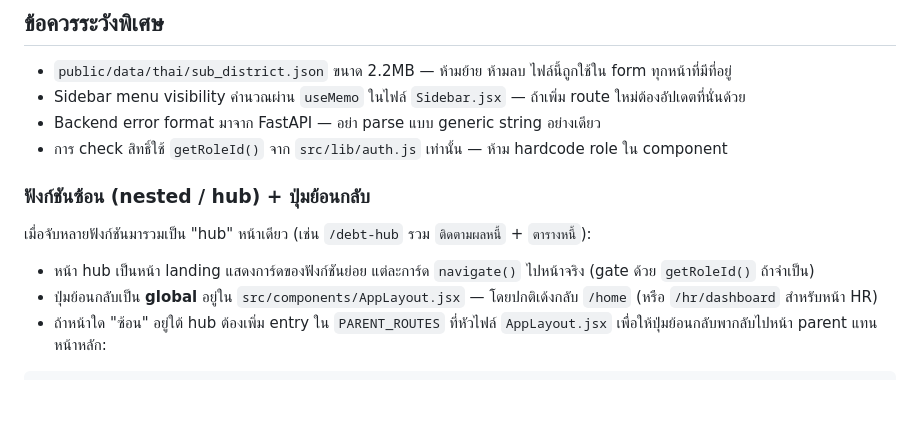
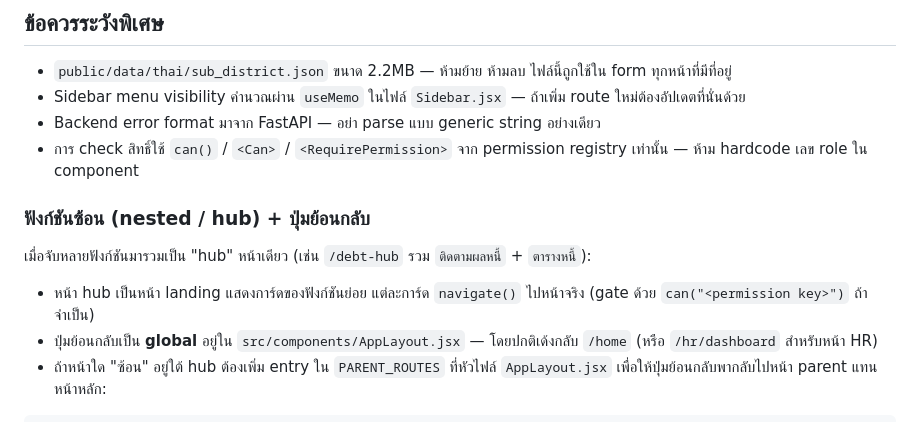
Before and after one commit to Kael-Dean/SKT, a Markdown page: CLAUDE.md, the part around one of its changes. Rendered like a GitHub page; blank space fills up the shorter version.

```diff
--- a/CLAUDE.md
+++ b/CLAUDE.md
@@ -139,13 +176,13 @@ npm run lint     # ESLint check
 - `public/data/thai/sub_district.json` ขนาด 2.2MB — ห้ามย้าย ห้ามลบ ไฟล์นี้ถูกใช้ใน form ทุกหน้าที่มีที่อยู่
 - Sidebar menu visibility คำนวณผ่าน `useMemo` ในไฟล์ `Sidebar.jsx` — ถ้าเพิ่ม route ใหม่ต้องอัปเดตที่นั่นด้วย
 - Backend error format มาจาก FastAPI — อย่า parse แบบ generic string อย่างเดียว
-- การ check สิทธิ์ใช้ `getRoleId()` จาก `src/lib/auth.js` เท่านั้น — ห้าม hardcode role ใน component
+- การ check สิทธิ์ใช้ `can()` / `<Can>` / `<RequirePermission>` จาก permission registry เท่านั้น — ห้าม hardcode เลข role ใน component
 
 ### ฟังก์ชันซ้อน (nested / hub) + ปุ่มย้อนกลับ
 
 เมื่อจับหลายฟังก์ชันมารวมเป็น "hub" หน้าเดียว (เช่น `/debt-hub` รวม `ติดตามผลหนี้` + `ตารางหนี้`):
 
-- หน้า hub เป็นหน้า landing แสดงการ์ดของฟังก์ชันย่อย แต่ละการ์ด `navigate()` ไปหน้าจริง (gate ด้วย `getRoleId()` ถ้าจำเป็น)
+- หน้า hub เป็นหน้า landing แสดงการ์ดของฟังก์ชันย่อย แต่ละการ์ด `navigate()` ไปหน้าจริง (gate ด้วย `can("<permission key>")` ถ้าจำเป็น)
 - ปุ่มย้อนกลับเป็น **global** อยู่ใน `src/components/AppLayout.jsx` — โดยปกติเด้งกลับ `/home` (หรือ `/hr/dashboard` สำหรับหน้า HR)
 - ถ้าหน้าใด "ซ้อน" อยู่ใต้ hub ต้องเพิ่ม entry ใน `PARENT_ROUTES` ที่หัวไฟล์ `AppLayout.jsx` เพื่อให้ปุ่มย้อนกลับพากลับไปหน้า parent แทนหน้าหลัก:
 
```
Also changed, not shown: other parts of CLAUDE.md (+52 -15 lines).
